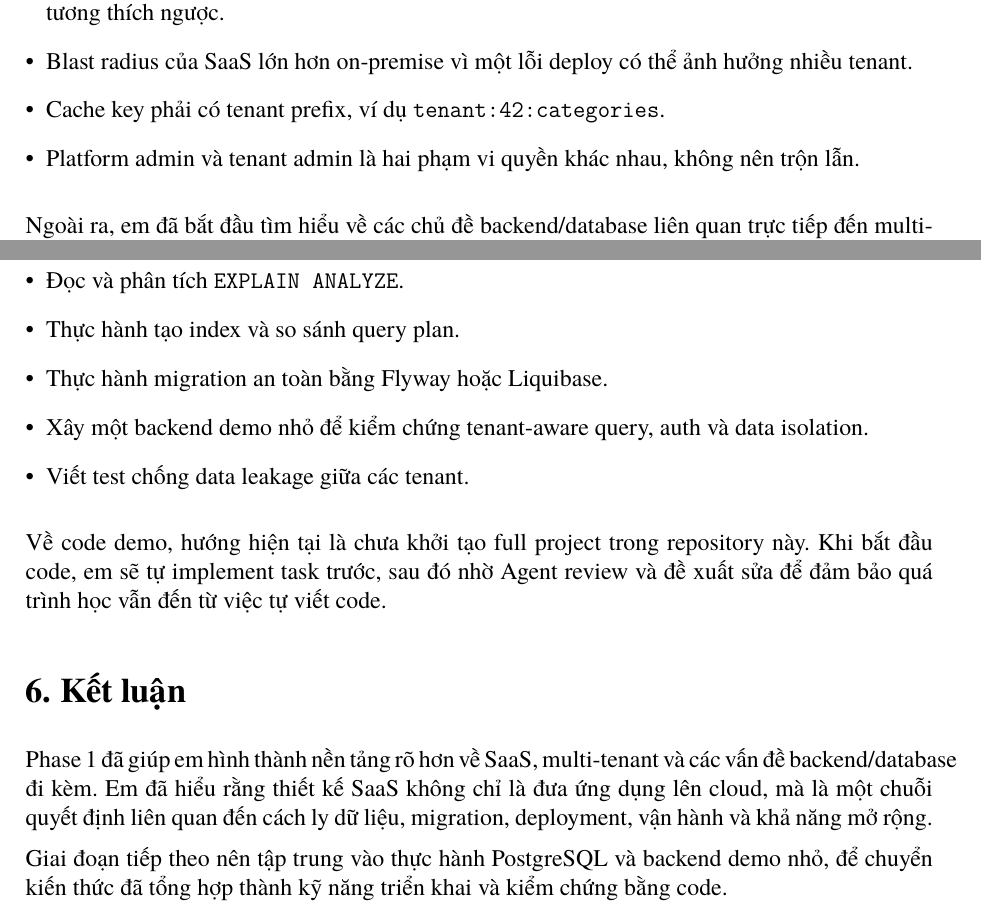
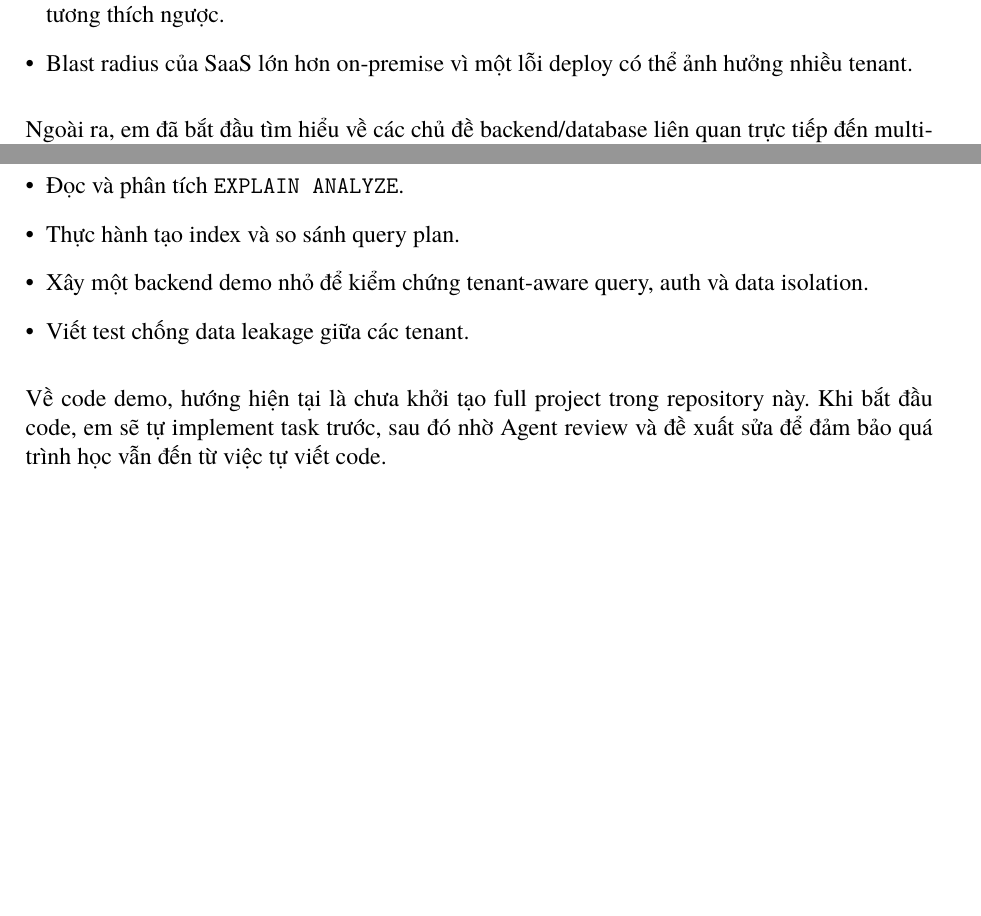
Before and after one commit to quangducnguyen1205/erp-accounting-lab-phase1-viettel, a LaTeX document (reports/latex/bao-cao-saas-multi-tenant.tex): two parts of page 3 of 3, joined at a grey line, cut so that both start at the same text, the shorter picture padded with empty space. Compiled offline with XeLaTeX; a missing font is replaced by an installed copy or a similar font.

Commit message:
docs(report): trim LaTeX report to SaaS and multi-tenant core scope
- Remove section 5 (database deep-dive) from leader report
- Add reference to docs/03-backend-database-mo-rong/ for self-study
- Renumber sections (7 -> 6)

```diff
--- a/reports/latex/bao-cao-saas-multi-tenant.tex
+++ b/reports/latex/bao-cao-saas-multi-tenant.tex
@@ -23,7 +23,7 @@
 
 \title{\textbf{Báo cáo tóm tắt tiến độ học tập}\\SaaS, Multi-tenant và nền tảng Backend/Database}
 \author{Quang Đức Nguyễn}
-\date{24/04/2026}
+\date{28/04/2026}
 
 \begin{document}
 
@@ -110,8 +110,6 @@ Một số điểm kỹ thuật đã hiểu rõ hơn:
     \item Feature flags giúp deploy code trước nhưng kiểm soát việc bật tính năng theo tenant.
     \item Zero-downtime deployment cần rolling hoặc blue-green deployment, health check và migration tương thích ngược.
     \item Blast radius của SaaS lớn hơn on-premise vì một lỗi deploy có thể ảnh hưởng nhiều tenant.
-    \item Cache key phải có tenant prefix, ví dụ \texttt{tenant:42:categories}.
-    \item Platform admin và tenant admin là hai phạm vi quyền khác nhau, không nên trộn lẫn.
     \end{itemize}
 
     Ngoài ra, em đã bắt đầu tìm hiểu về các chủ đề backend/database liên quan trực tiếp đến multi-tenant (composite index, noisy neighbor, migration lock, partitioning). Những phần này được ghi nhận riêng trong tài liệu tự học mở rộng tại \texttt{docs/03-backend-database-mo-rong/}, không thuộc scope báo cáo này.
@@ -123,17 +121,10 @@ Em đang ở mức có nền tảng lý thuyết tốt hơn trước, nhưng ch
     \begin{itemize}[leftmargin=*]
     \item Đọc và phân tích \texttt{EXPLAIN ANALYZE}.
     \item Thực hành tạo index và so sánh query plan.
-    \item Thực hành migration an toàn bằng Flyway hoặc Liquibase.
     \item Xây một backend demo nhỏ để kiểm chứng tenant-aware query, auth và data isolation.
     \item Viết test chống data leakage giữa các tenant.
     \end{itemize}
 
     Về code demo, hướng hiện tại là chưa khởi tạo full project trong repository này. Khi bắt đầu code, em sẽ tự implement task trước, sau đó nhờ Agent review và đề xuất sửa để đảm bảo quá trình học vẫn đến từ việc tự viết code.
 
-\section*{6. Kết luận}
-
-Phase 1 đã giúp em hình thành nền tảng rõ hơn về SaaS, multi-tenant và các vấn đề backend/database đi kèm. Em đã hiểu rằng thiết kế SaaS không chỉ là đưa ứng dụng lên cloud, mà là một chuỗi quyết định liên quan đến cách ly dữ liệu, migration, deployment, vận hành và khả năng mở rộng.
-
-Giai đoạn tiếp theo nên tập trung vào thực hành PostgreSQL và backend demo nhỏ, để chuyển kiến thức đã tổng hợp thành kỹ năng triển khai và kiểm chứng bằng code.
-
 \end{document}
```
Also changed, not shown: reports/latex/bao-cao-saas-multi-tenant.tex (2 more changed lines). Lines whose indentation alone changed are shown as unchanged.
